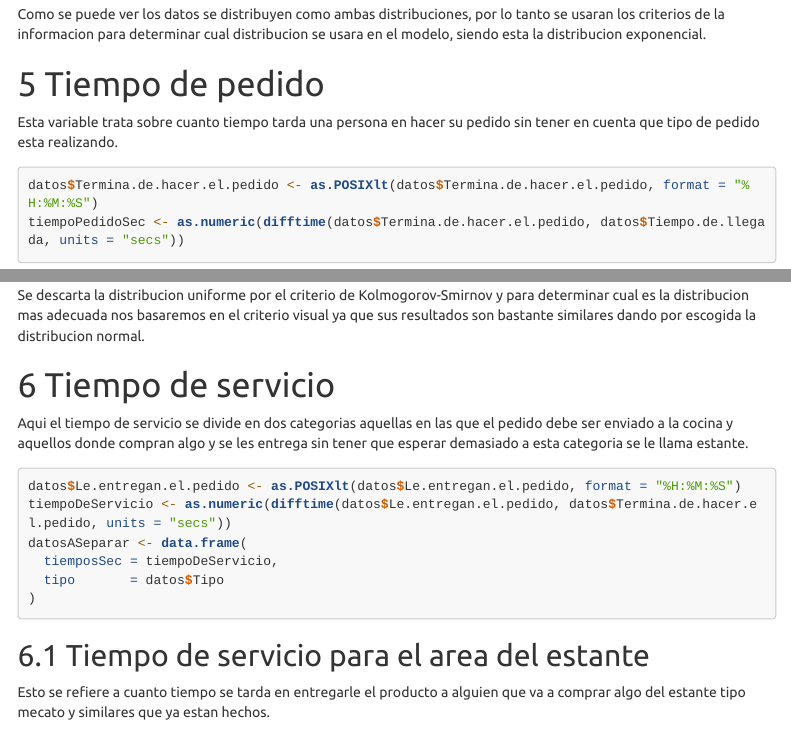
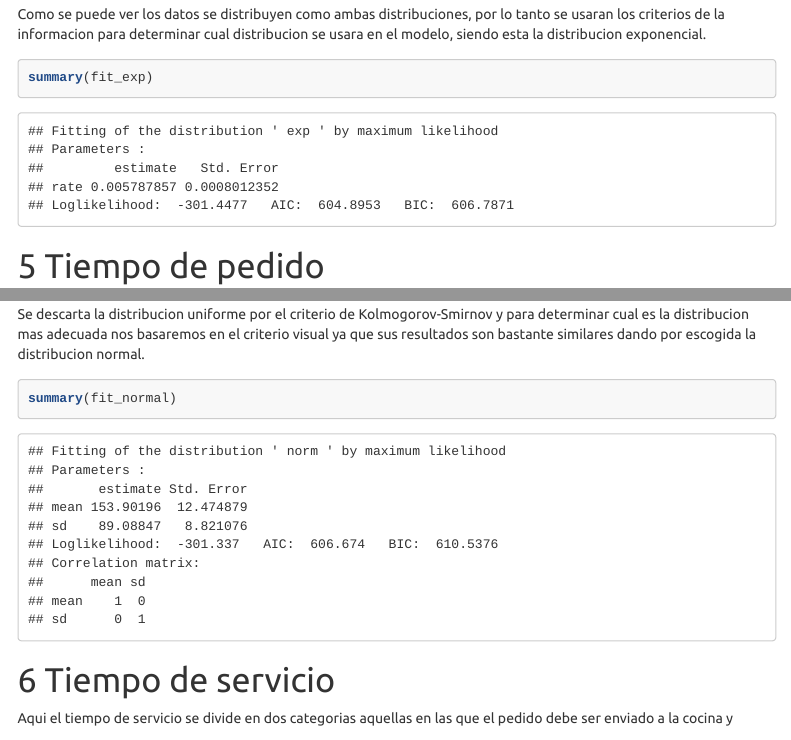
Before and after one commit to jcastaneda30/SS, an R Markdown document (R/Distribuciones/prueba.Rmd): the page in a window 1100 px wide, from 3350 px down, and a second part further down, joined at a grey line. Rendered offline with R 4.5, knitr and Pandoc, with nearby package versions; code that draws random numbers runs with fixed seeds of ours; menus at the side of the page are left out; long lines of code are wrapped.

Commit message:
Agregar resumenes de las distribuciones al final

````diff
--- a/R/Distribuciones/prueba.Rmd
+++ b/R/Distribuciones/prueba.Rmd
@@ -86,6 +86,9 @@ gofstat(list(fit_gamma,fit_exp))
 ```
 Como se puede ver los datos se distribuyen como ambas distribuciones, por lo tanto se usaran los criterios de la informacion para determinar cual distribucion se usara en el modelo, siendo esta la distribucion exponencial.
 
+```{r}
+summary(fit_exp)
+```
 
 # Tiempo de pedido
 Esta variable trata sobre cuanto tiempo tarda una persona en hacer su pedido sin tener en cuenta que tipo de pedido esta realizando.
@@ -129,6 +132,10 @@ gofstat(list(fit_normal,fit_unif,fit_gamma,fit_lnorm))
 ```
 
 Se descarta la distribucion uniforme por el criterio de Kolmogorov-Smirnov y para determinar cual es la distribucion mas adecuada nos basaremos en el criterio visual ya que sus resultados son bastante similares dando por escogida la distribucion normal.
+
+```{r}
+summary(fit_normal)
+```
 
 # Tiempo de servicio
 
````
Also changed, not shown: R/Distribuciones/prueba.html, R/Distribuciones/prueba.Rmd (8 more changed lines).
